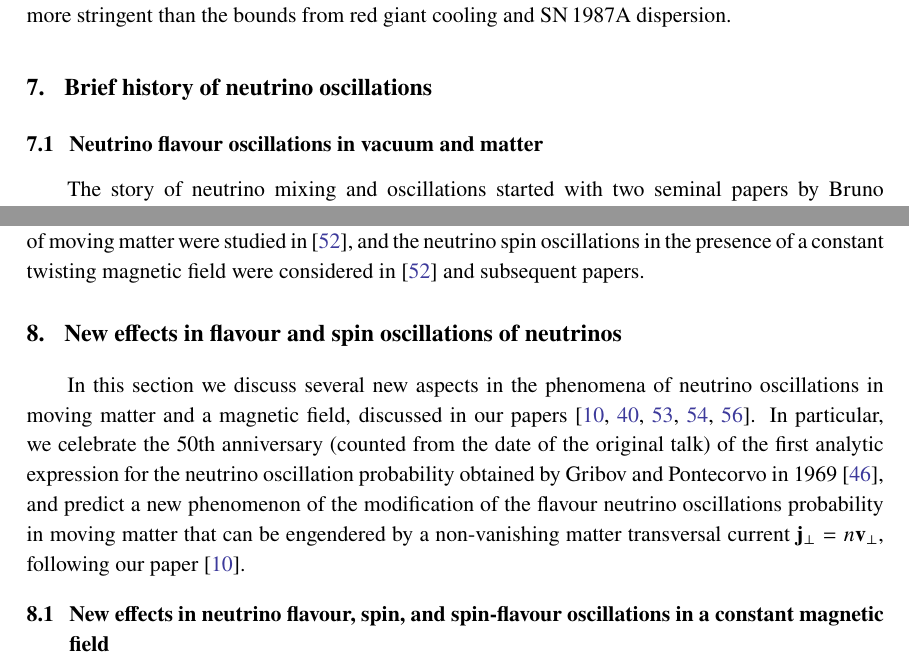
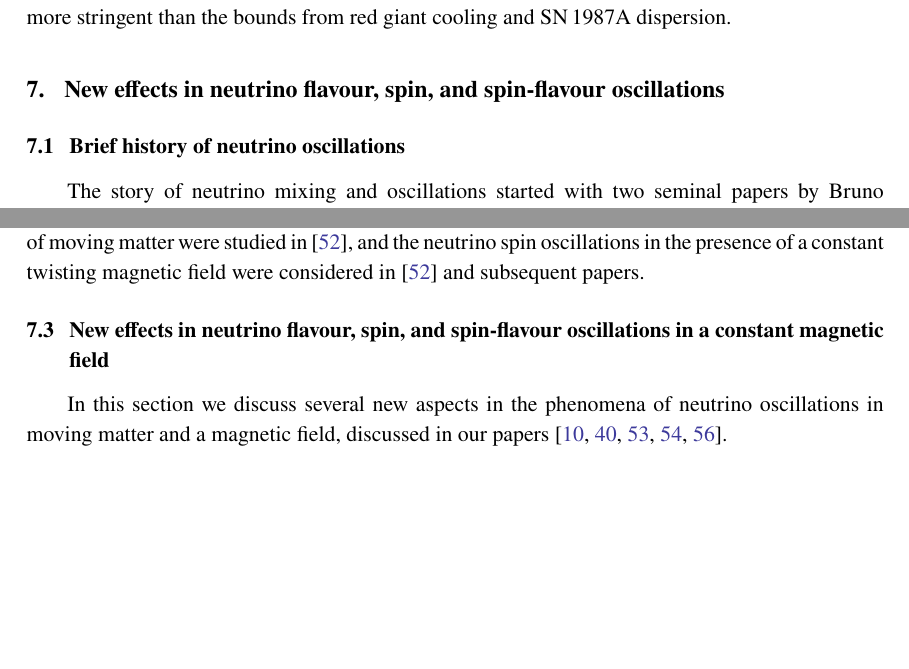
Before and after one commit to MaxVylkov/conf-paper, a LaTeX document (main.tex): two parts of pages 14 and 15 of 25, joined at a grey line, cut so that both start at the same text, the shorter picture padded with empty space. Compiled offline with pdfLaTeX.

Commit message:
Merge brief history section into new oscillations effects section
Rename section 8 to "New effects in neutrino flavour, spin, and
spin-flavour oscillations" and integrate former section 7 (brief history)
as its opening subsection.

Co-Authored-By: Claude Opus 4.6 <noreply@anthropic.com>

```diff
--- a/main.tex
+++ b/main.tex
@@ -396,10 +396,10 @@ This is the best astrophysical bound on the neutrino millicharge and is several
 
 % ============================================================
 
-\section{Brief history of neutrino oscillations}
-\label{sec:history}
+\section{New effects in neutrino flavour, spin, and spin-flavour oscillations}
+\label{sec:new-effects}
 
-\subsection{Neutrino flavour oscillations in vacuum and matter}
+\subsection{Brief history of neutrino oscillations}
 
 The story of neutrino mixing and oscillations started with two seminal papers by Bruno Pontecorvo in 1957~\cite{Pontecorvo:1957} and 1958~\cite{Pontecorvo:1958}. In~\cite{Pontecorvo:1957}, Pontecorvo indicated that if the neutrino charge were not conserved, then the transition between a neutrino and an antineutrino would become possible in vacuum. In~\cite{Pontecorvo:1958}, Pontecorvo even directly introduced the phenomenon of neutrino mixing. In 1962, just after the discovery of the second flavour neutrino $\nu_\mu$, the effect of neutrino flavour mixing was discussed, where the fields of the weak neutrinos $\nu_e$ and $\nu_\mu$ are connected with the neutrino mass states $\nu_1$ and $\nu_2$ by the unitary mixing matrix $U$ parametrized by the mixing angle $\theta$:
 \begin{equation}
@@ -427,12 +427,9 @@ The effect of the resonant amplification of neutrino spin oscillations in $\math
 
 % ============================================================
 
-\section{New effects in flavour and spin oscillations of neutrinos}
-\label{sec:new-effects}
+\subsection{New effects in neutrino flavour, spin, and spin-flavour oscillations in a constant magnetic field}
 
-In this section we discuss several new aspects in the phenomena of neutrino oscillations in moving matter and a magnetic field, discussed in our papers~\cite{Studenikin:2004PAN,Pustoshny:Studenikin:2018PRD,Popov:Studenikin:2019EPJC,Studenikin:2019arXiv,Popov:Studenikin:2021PRD}. In particular, we celebrate the 50th anniversary (counted from the date of the original talk) of the first analytic expression for the neutrino oscillation probability obtained by Gribov and Pontecorvo in 1969~\cite{Gribov:Pontecorvo:1969}, and predict a new phenomenon of the modification of the flavour neutrino oscillations probability in moving matter that can be engendered by a non-vanishing matter transversal current $\mathbf{j}_\perp = n\mathbf{v}_\perp$, following our paper~\cite{Studenikin:2019arXiv}.
-
-\subsection{New effects in neutrino flavour, spin, and spin-flavour oscillations in a constant magnetic field}
+In this section we discuss several new aspects in the phenomena of neutrino oscillations in moving matter and a magnetic field, discussed in our papers~\cite{Studenikin:2004PAN,Pustoshny:Studenikin:2018PRD,Popov:Studenikin:2019EPJC,Studenikin:2019arXiv,Popov:Studenikin:2021PRD}.
 
 Recently a new approach to the description of neutrino spin and spin-flavour oscillations in the presence of an arbitrary constant magnetic field has been developed~\cite{Popov:Studenikin:2019EPJC} (see also~\cite{Studenikin:2019arXiv}). Within the new approach, exact quantum stationary states are used for classification of neutrino spin states, rather than the neutrino helicity states that have been used for this purpose within the customary approach in many published papers. Recall that the helicity states are not stationary in the presence of a magnetic field.
 
```
